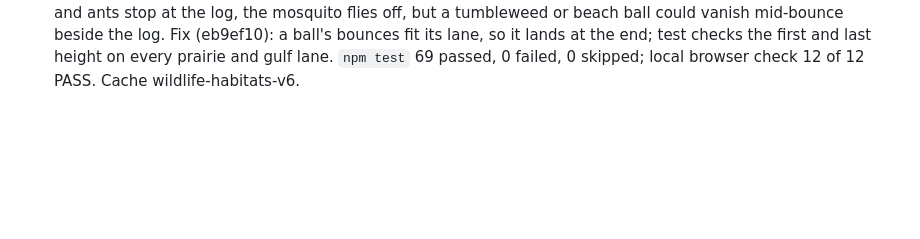
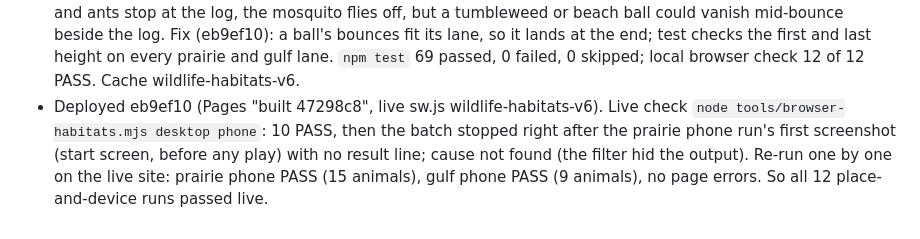
Before and after one commit to gstredny/wildlife-game, a Markdown page: tasks/004-mario-level.md, the part around the change. GitHub-like rendering; blank space fills up the shorter version.

Commit message:
Record the live check of every place
Co-Authored-By: Claude Opus 5.5 <noreply@anthropic.com>

```diff
--- a/tasks/004-mario-level.md
+++ b/tasks/004-mario-level.md
@@ -93,3 +93,8 @@ Slices 2–4 (George: "finish it all"):
   ball could vanish mid-bounce beside the log. Fix (eb9ef10): a ball's bounces fit its lane, so it
   lands at the end; test checks the first and last height on every prairie and gulf lane. `npm test`
   69 passed, 0 failed, 0 skipped; local browser check 12 of 12 PASS. Cache wildlife-habitats-v6.
+- Deployed eb9ef10 (Pages "built 47298c8", live sw.js wildlife-habitats-v6). Live check
+  `node tools/browser-habitats.mjs desktop phone`: 10 PASS, then the batch stopped right after the
+  prairie phone run's first screenshot (start screen, before any play) with no result line; cause not
+  found (the filter hid the output). Re-run one by one on the live site: prairie phone PASS (15
+  animals), gulf phone PASS (9 animals), no page errors. So all 12 place-and-device runs passed live.
```
